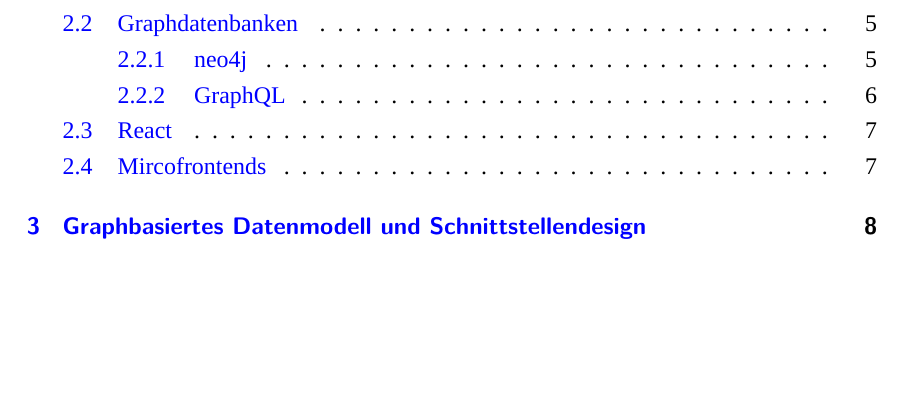
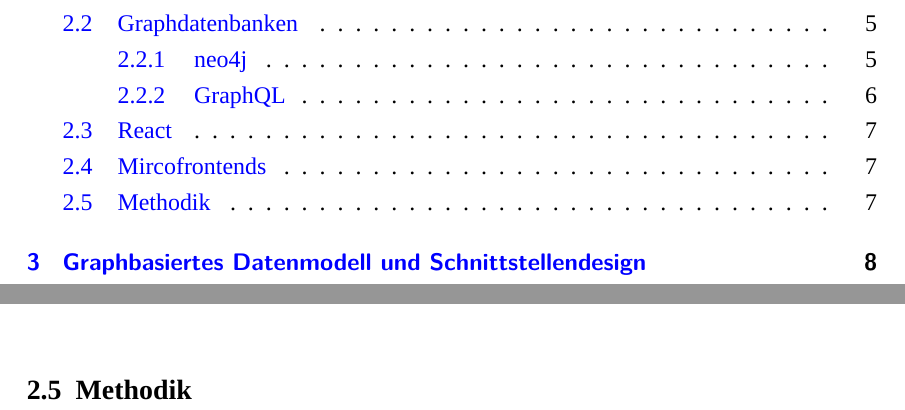
Before and after one commit to Jonny80/Bachelorarbeit, a LaTeX document (Abschlussarbeit_DE.tex, which reads Inhalt/Grundlagen.tex): part of page 4 of 25 before the commit and two parts of pages 4 and 14 of 25 after it, the two joined at a grey line, cut so that both start at the same text, the shorter picture padded with empty space. Compiled offline with XeLaTeX; a missing font is replaced by an installed copy or a similar font.

Commit message:
Methodik kapitel hinzugefügt

```diff
--- a/Inhalt/Grundlagen.tex
+++ b/Inhalt/Grundlagen.tex
@@ -77,3 +77,4 @@ Analog zu dem Konzept der Microservices Serverseitens, zerteilen Microfrontends
 dieser Ansatz auch eine bessere Skalierbarkeit, Robustheit und Flexibilität. Vor allem unter Last können diese separat hochskaliert werden oder bei Fehlern fällt nicht immer zwangsläufig das ganze System aus, sondern nur das betroffene Microfrontend. Durch die modulare
 Architektur können auch die Technologien der Microfrontends angepasst werden. Somit ist ein Entwickler nicht auf eine Technologie beschränkt, sondern kann den Anforderungen entsprechend die Beste für die benötigten Anforderungen wählen. \newline
 Neben diesen Vorteilen existieren auch Nachteile, welche Microfrontends mitbringen. Ein großer Nachteil ist die erschwerte Kommunikation zwischen den Komponenten und mögliche Synchronisationsprobleme und natürlich der erhöhte Koordinationsaufwand.
+\subsection{Methodik}
```
Also changed, not shown: Abschlussarbeit_DE.pdf.
